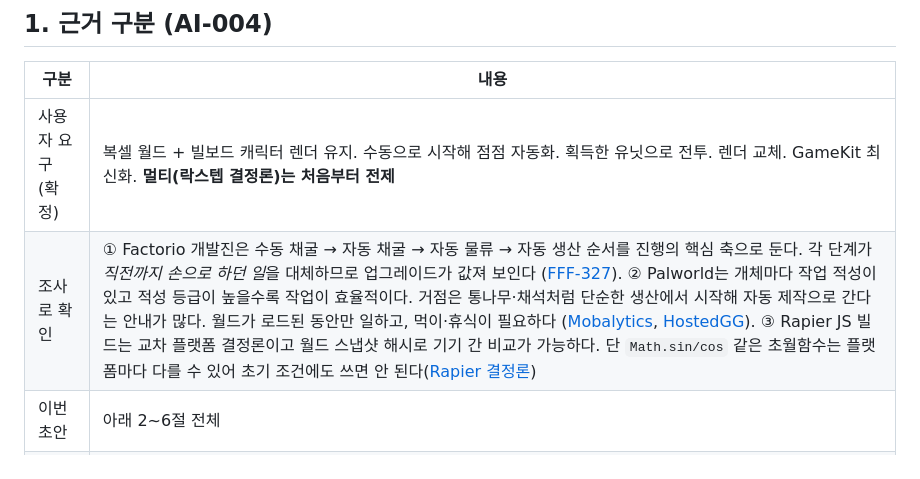
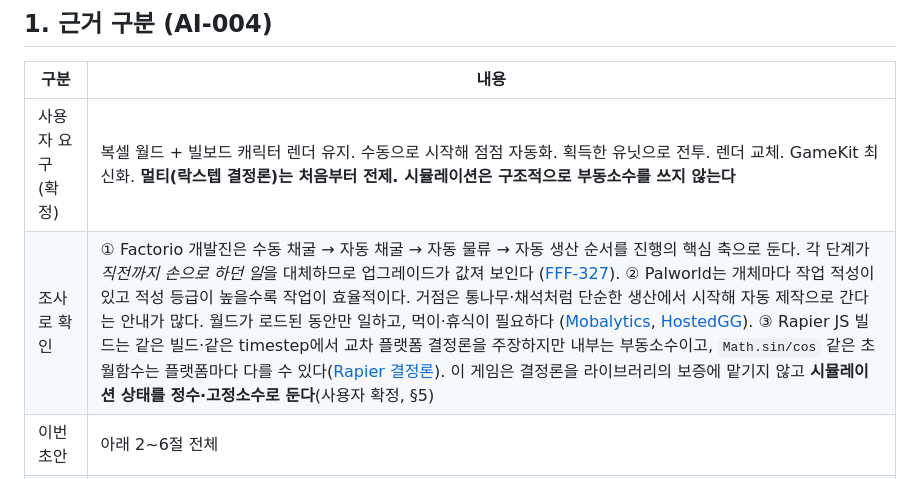
Before and after one commit to byh-playground/bloom-digmori, a Markdown page: docs/game-design.md, the part around one of its changes. Drawn GitHub-style.

```diff
--- a/docs/game-design.md
+++ b/docs/game-design.md
@@ -8,8 +8,8 @@
 
 | 구분 | 내용 |
 |---|---|
-| 사용자 요구 (확정) | 복셀 월드 + 빌보드 캐릭터 렌더 유지. 수동으로 시작해 점점 자동화. 획득한 유닛으로 전투. 렌더 교체. GameKit 최신화. **멀티(락스텝 결정론)는 처음부터 전제** |
-| 조사로 확인 | ① Factorio 개발진은 수동 채굴 → 자동 채굴 → 자동 물류 → 자동 생산 순서를 진행의 핵심 축으로 둔다. 각 단계가 *직전까지 손으로 하던 일*을 대체하므로 업그레이드가 값져 보인다 ([FFF-327](https://factorio.com/blog/post/fff-327)). ② Palworld는 개체마다 작업 적성이 있고 적성 등급이 높을수록 작업이 효율적이다. 거점은 통나무·채석처럼 단순한 생산에서 시작해 자동 제작으로 간다는 안내가 많다. 월드가 로드된 동안만 일하고, 먹이·휴식이 필요하다 ([Mobalytics](https://mobalytics.gg/gamebase/guides/palworld-base-pal-guide), [HostedGG](https://hostedgg.com/blog/palworld-base-building-guide)). ③ Rapier JS 빌드는 교차 플랫폼 결정론이고 월드 스냅샷 해시로 기기 간 비교가 가능하다. 단 `Math.sin/cos` 같은 초월함수는 플랫폼마다 다를 수 있어 초기 조건에도 쓰면 안 된다([Rapier 결정론](https://rapier.rs/docs/user_guides/javascript/determinism)) |
+| 사용자 요구 (확정) | 복셀 월드 + 빌보드 캐릭터 렌더 유지. 수동으로 시작해 점점 자동화. 획득한 유닛으로 전투. 렌더 교체. GameKit 최신화. **멀티(락스텝 결정론)는 처음부터 전제. 시뮬레이션은 구조적으로 부동소수를 쓰지 않는다** |
+| 조사로 확인 | ① Factorio 개발진은 수동 채굴 → 자동 채굴 → 자동 물류 → 자동 생산 순서를 진행의 핵심 축으로 둔다. 각 단계가 *직전까지 손으로 하던 일*을 대체하므로 업그레이드가 값져 보인다 ([FFF-327](https://factorio.com/blog/post/fff-327)). ② Palworld는 개체마다 작업 적성이 있고 적성 등급이 높을수록 작업이 효율적이다. 거점은 통나무·채석처럼 단순한 생산에서 시작해 자동 제작으로 간다는 안내가 많다. 월드가 로드된 동안만 일하고, 먹이·휴식이 필요하다 ([Mobalytics](https://mobalytics.gg/gamebase/guides/palworld-base-pal-guide), [HostedGG](https://hostedgg.com/blog/palworld-base-building-guide)). ③ Rapier JS 빌드는 같은 빌드·같은 timestep에서 교차 플랫폼 결정론을 주장하지만 내부는 부동소수이고, `Math.sin/cos` 같은 초월함수는 플랫폼마다 다를 수 있다([Rapier 결정론](https://rapier.rs/docs/user_guides/javascript/determinism)). 이 게임은 결정론을 라이브러리의 보증에 맡기지 않고 **시뮬레이션 상태를 정수·고정소수로 둔다**(사용자 확정, §5) |
 | 이번 초안 | 아래 2~6절 전체 |
 | 미확인 | 서로 다른 브라우저·OS 조합의 실제 비트 일치(현재 검증은 동일 PC 2인 RTC까지). Palworld 세부 수치는 2차 가이드 위주라 설계 근거로만 쓴다 |
 
```
Also changed, not shown: other parts of docs/game-design.md (+31 -14 lines), README.md (+2 -0 lines).
